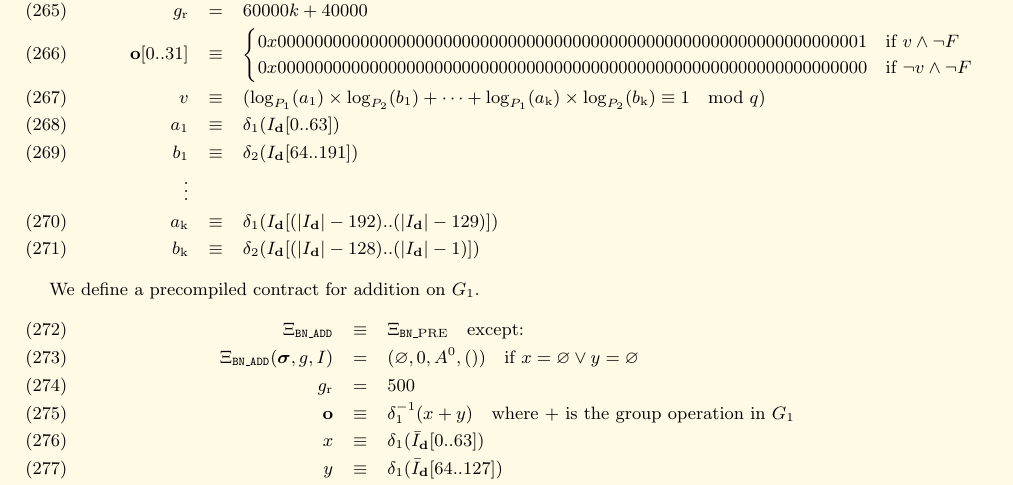
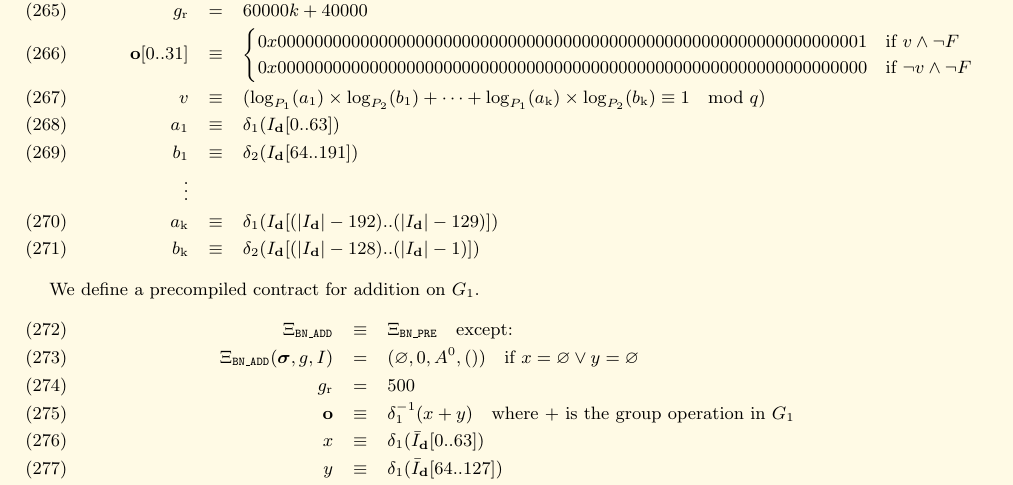
Before and after one commit to ethereum/yellowpaper, a LaTeX paper (Paper.tex): part of page 22 of 37, cut so that both start at the same text. Compiled offline with pdfLaTeX; a LaTeX package or settings file that is missing is left out.

Commit message:
Remove wrong mathrms

```diff
--- a/Paper.tex
+++ b/Paper.tex
@@ -1624,7 +1624,7 @@ b_{\mathrm{k}}&\equiv&\delta_2(I_{\mathbf d}[(|I_{\mathbf d}|-128)..(|I_{\mathbf
 
 We define a precompiled contract for addition on $G_1$.
 \begin{eqnarray}
-\Xi_{\mathtt{BN\_ADD}}&\equiv&\Xi_{\mathtt{BN\_{\mathrm{PRE}}}}\quad\text{except:}\\
+\Xi_{\mathtt{BN\_ADD}}&\equiv&\Xi_{\mathtt{BN\_PRE}}\quad\text{except:}\\
 \Xi_{\mathtt{BN\_ADD}}(\boldsymbol\sigma,g,I)&=&(\varnothing,0,A^0,())\quad\text{if}\ x=\varnothing\vee y=\varnothing\\
 g_{\mathrm{r}} &=& 500\\
 \mathbf o&\equiv&\delta_1^{-1}(x+y)\quad\text{where $+$ is the group operation in $G_1$}\\
```
